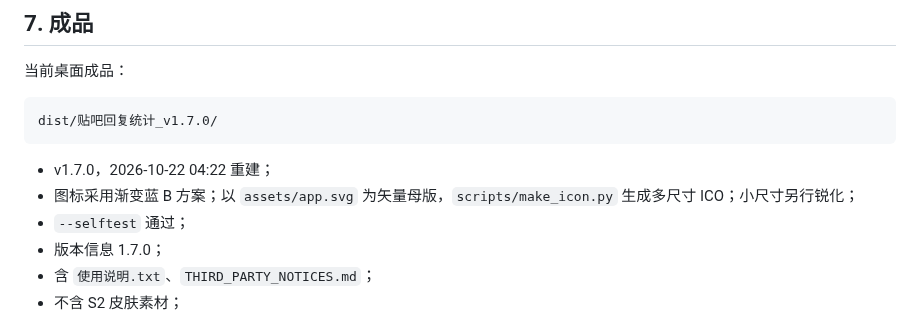
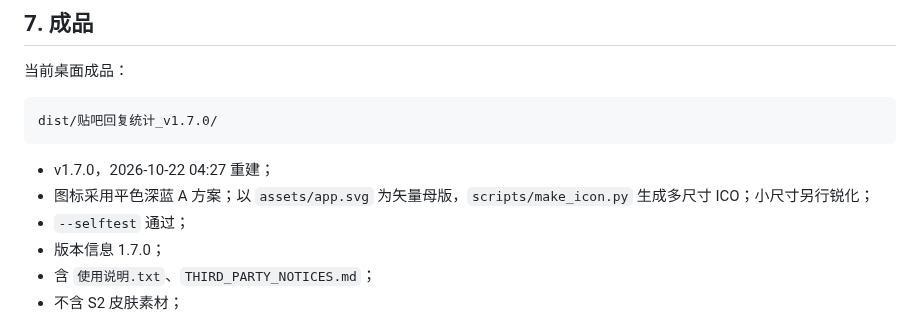
Before and after one commit to Goto-OK/ok-tieba-toybox, a Markdown page: docs/status.md, the part around the change. GitHub-like rendering.

Commit message:
build: switch to flat A icon and rebuild

````diff
--- a/docs/status.md
+++ b/docs/status.md
@@ -172,8 +172,8 @@ Android 核心同步通过
 dist/贴吧回复统计_v1.7.0/
 ```
 
-- v1.7.0，2026-10-22 04:22 重建；
-- 图标采用渐变蓝 B 方案；以 `assets/app.svg` 为矢量母版，`scripts/make_icon.py` 生成多尺寸 ICO；小尺寸另行锐化；
+- v1.7.0，2026-10-22 04:27 重建；
+- 图标采用平色深蓝 A 方案；以 `assets/app.svg` 为矢量母版，`scripts/make_icon.py` 生成多尺寸 ICO；小尺寸另行锐化；
 - `--selftest` 通过；
 - 版本信息 1.7.0；
 - 含 `使用说明.txt`、`THIRD_PARTY_NOTICES.md`；
````
Also changed, not shown: assets/icon-a.png (added), 1 other file.
